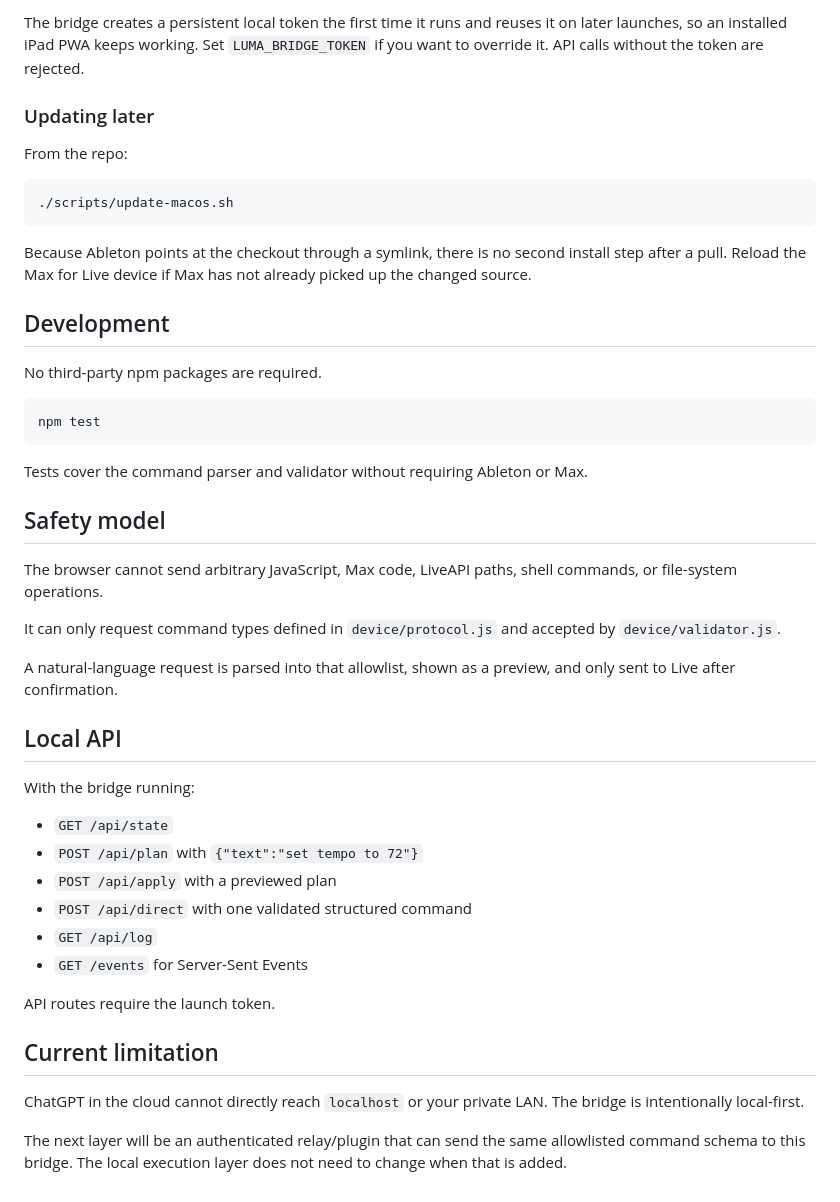
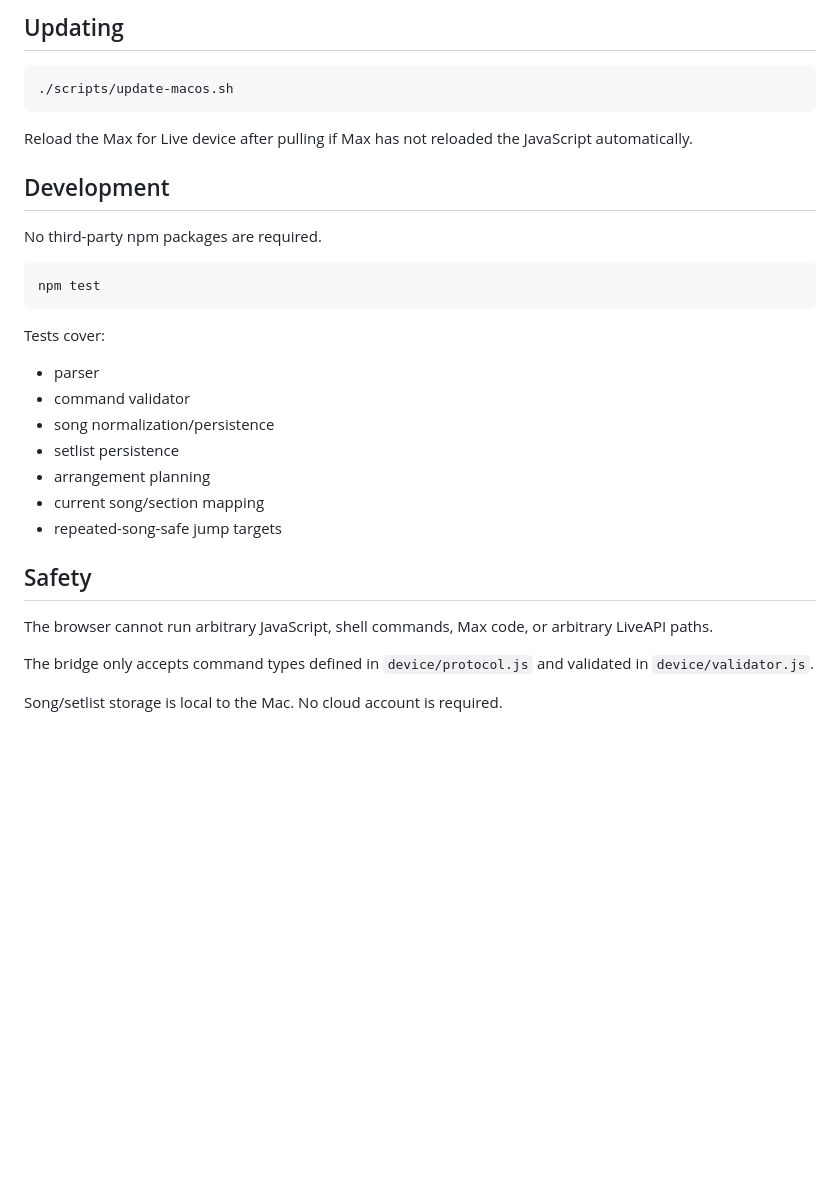
Before and after one commit to Elicasta/Lumalivebridge, a Markdown page: README.md, the part around one of its changes. Drawn GitHub-style; blank space fills up the shorter version.

````diff
--- a/README.md
+++ b/README.md
@@ -112,15 +164,11 @@ Open that exact URL on your iPad or Mac browser.
 
-The bridge creates a persistent local token the first time it runs and reuses it on later launches, so an installed iPad PWA keeps working. Set `LUMA_BRIDGE_TOKEN` if you want to override it. API calls without the token are rejected.
-
-### Updating later
-
-From the repo:
+## Updating
 
 ```bash
 ./scripts/update-macos.sh
 ```
 
-Because Ableton points at the checkout through a symlink, there is no second install step after a pull. Reload the Max for Live device if Max has not already picked up the changed source.
+Reload the Max for Live device after pulling if Max has not reloaded the JavaScript automatically.
 
 ## Development
 
@@ -130,31 +178,20 @@ No third-party npm packages are required.
 npm test
 ```
 
-Tests cover the command parser and validator without requiring Ableton or Max.
+Tests cover:
 
-## Safety model
+- parser
+- command validator
+- song normalization/persistence
+- setlist persistence
+- arrangement planning
+- current song/section mapping
+- repeated-song-safe jump targets
 
-The browser cannot send arbitrary JavaScript, Max code, LiveAPI paths, shell commands, or file-system operations.
+## Safety
 
-It can only request command types defined in `device/protocol.js` and accepted by `device/validator.js`.
+The browser cannot run arbitrary JavaScript, shell commands, Max code, or arbitrary LiveAPI paths.
 
-A natural-language request is parsed into that allowlist, shown as a preview, and only sent to Live after confirmation.
+The bridge only accepts command types defined in `device/protocol.js` and validated in `device/validator.js`.
 
-## Local API
-
-With the bridge running:
-
-- `GET /api/state`
-- `POST /api/plan` with `{"text":"set tempo to 72"}`
-- `POST /api/apply` with a previewed plan
-- `POST /api/direct` with one validated structured command
-- `GET /api/log`
-- `GET /events` for Server-Sent Events
-
-API routes require the launch token.
-
-## Current limitation
-
-ChatGPT in the cloud cannot directly reach `localhost` or your private LAN. The bridge is intentionally local-first.
-
-The next layer will be an authenticated relay/plugin that can send the same allowlisted command schema to this bridge. The local execution layer does not need to change when that is added.
+Song/setlist storage is local to the Mac. No cloud account is required.
````
Also changed, not shown: other parts of README.md (+117 -65 lines).
